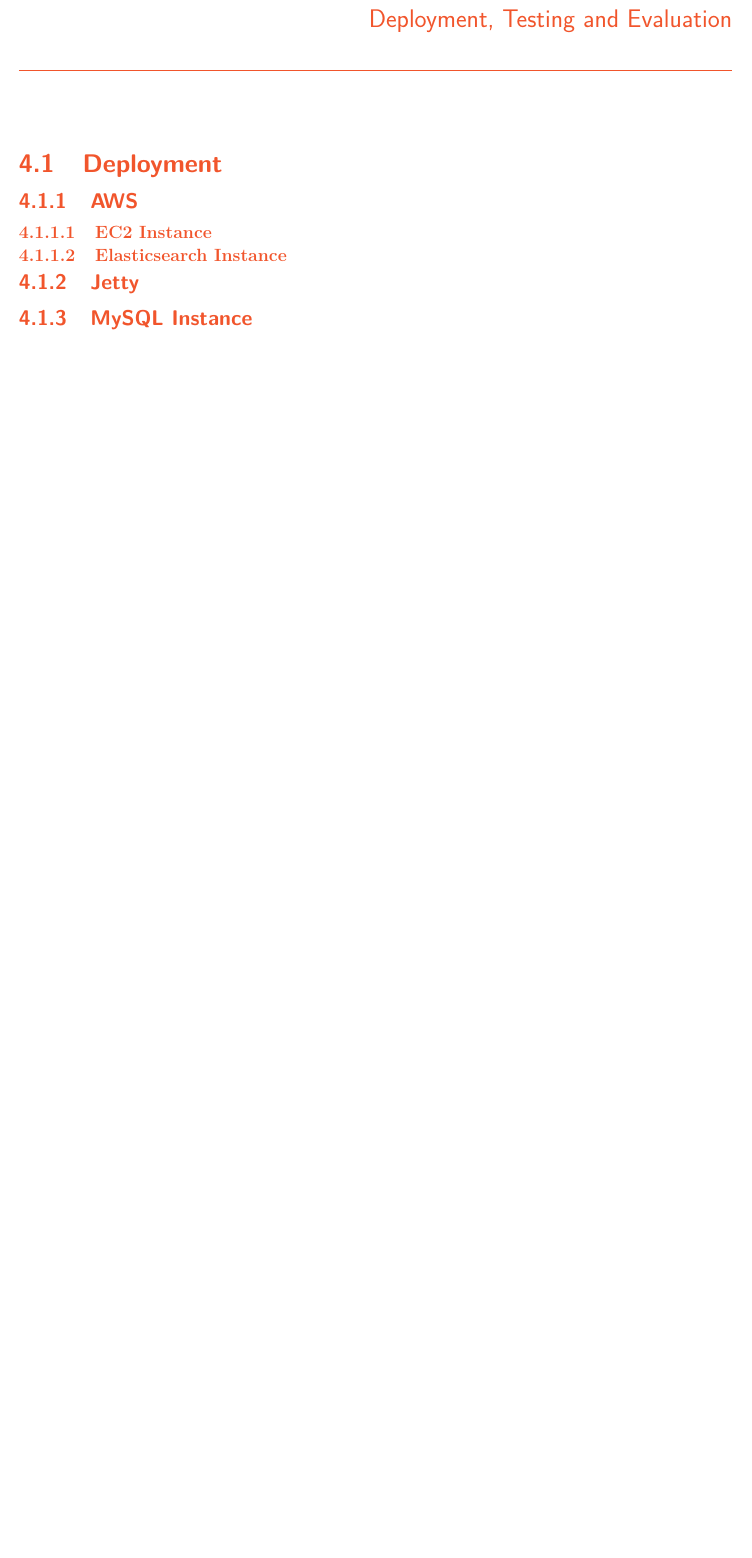
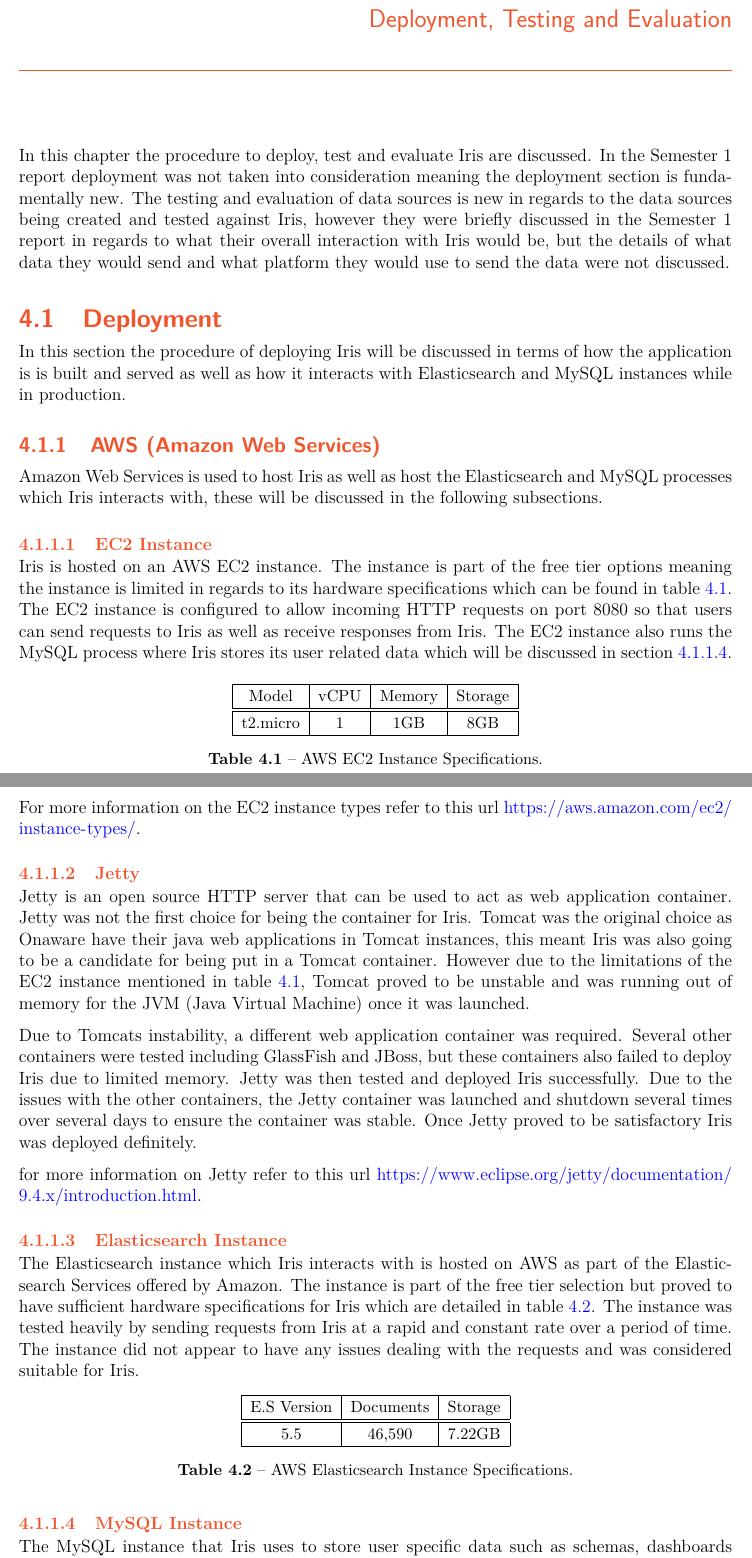
Before and after one commit to DeanGaffney/iris-report, a LaTeX thesis (fyp_document2.tex): part of page 37 of 55 before the commit and two parts of pages 37 and 38 of 57 after it, the two joined at a grey line, cut so that both start at the same text, the shorter picture padded with empty space. Compiled offline with pdfLaTeX.

Commit message:
finished deployment section

```diff
--- a/fyp_document2.tex
+++ b/fyp_document2.tex
@@ -733,16 +733,55 @@ A data source can be any process that generates data and pushes it to Iris. In \
 a number of examples of data sources are discussed. The implementation details of these data sources is not covered in detail because they are not germane to the this project and follow well know patterns.
 
 \chapter{Deployment, Testing and Evaluation}
+In this chapter the procedure to deploy, test and evaluate Iris are discussed. In the Semester 1 report deployment was not taken into consideration meaning the deployment section is fundamentally new. The testing and evaluation of data sources is new in regards to the data sources being created and tested against Iris, however they were briefly discussed in the Semester 1 report in regards to what their overall interaction with Iris would be, but the details of what data they would send and what platform they would use to send the data were not discussed.
+\section{Deployment}
+In this section the procedure of deploying Iris will be discussed in terms of how the application is is built and served as well as how it interacts with Elasticsearch and MySQL instances while in production.
+\subsection{AWS (Amazon Web Services)}
+Amazon Web Services is used to host Iris as well as host the Elasticsearch and MySQL processes which Iris interacts with, these will be discussed in the following subsections.
+\subsubsection{EC2 Instance}
+\label{sub:ec2}
+Iris is hosted on an AWS EC2 instance. The instance is part of the free tier options meaning the instance is limited in regards to its hardware specifications which can be found in \cref{table:ec2:specs}. The EC2 instance is configured to allow incoming HTTP requests on port 8080 so that users can send requests to Iris as well as receive responses from Iris. The EC2 instance also runs the MySQL process where Iris stores its user related data which will be discussed in \cref{sub:mysql:instance}.
+\begin{table}[H]
+\centering
+\small
+\setlength\tabcolsep{6pt}
+ \begin{tabular}{|c|c|c|c|}
+ \hline
+ Model & vCPU & Memory & Storage\\
+ \hline\hline
+ t2.micro & 1 & 1GB & 8GB\\
+ \hline
+\end{tabular}
+\caption{AWS EC2 Instance Specifications.}
+\label{table:ec2:specs}
+\end{table}
 
-\section{Deployment}
-\subsection{AWS}
-\subsubsection{EC2 Instance}
+For more information on the EC2 instance types refer to this url \url{https://aws.amazon.com/ec2/instance-types/}.
+
+\subsubsection{Jetty}
+Jetty is an open source HTTP server that can be used to act as web application container. Jetty was not the first choice for being the container for Iris. Tomcat was the original choice as Onaware have their java web applications in Tomcat instances, this meant Iris was also going to be a candidate for being put in a Tomcat container. However due to the limitations of the EC2 instance mentioned in \cref{table:ec2:specs}, Tomcat proved to be unstable and was running out of memory for the JVM (Java Virtual Machine) once it was launched.
+
+Due to Tomcats instability, a different web application container was required. Several other containers were tested including GlassFish and JBoss, but these containers also failed to deploy Iris due to limited memory. Jetty was then tested and deployed Iris successfully. Due to the issues with the other containers, the Jetty container was launched and shutdown several times over several days to ensure the container was stable. Once Jetty proved to be satisfactory Iris was deployed definitely.
+
+for more information on Jetty refer to this url \url{https://www.eclipse.org/jetty/documentation/9.4.x/introduction.html}.
 \subsubsection{Elasticsearch Instance}
-
-\subsection{Jetty}
-%used gradle to generate WAR file of IRIS, dropped this into Jetty Webapps folder
-
-\subsection{MySQL Instance}
-
+The Elasticsearch instance which Iris interacts with is hosted on AWS as part of the Elasticsearch Services offered by Amazon. The instance is part of the free tier selection but proved to have sufficient hardware specifications for Iris which are detailed in \cref{table:elastic:specs}. The instance was tested heavily by sending requests from Iris at a rapid and constant rate over a period of time. The instance did not appear to have any issues dealing with the requests and was considered suitable for Iris.
+\begin{table}[H]
+\centering
+\small
+\setlength\tabcolsep{6pt}
+ \begin{tabular}{|c|c|c|c|}
+ \hline
+ E.S Version & Documents & Storage\\
+ \hline\hline
+ 5.5 & 46,590 & 7.22GB\\
+ \hline
+\end{tabular}
+\caption{AWS Elasticsearch Instance Specifications.}
+\label{table:elastic:specs}
+\end{table}
+\subsubsection{MySQL Instance}
+\label{sub:mysql:instance}
+The MySQL instance that Iris uses to store user specific data such as schemas, dashboards etc.\ is run on the EC2 mentioned in \cref{sub:ec2}. This allowed Iris to configure its database connector to use localhost, which made development and production environments easier to test as the database configuration was the same.
 \section{Testing and Evaluation --- Data Sources}
 \label{s:implementation:datasource}
```
Also changed, not shown: __latexindent_temp.tex (+1 -20 lines), fyp_document2.pdf, fyp_document2.tex (4 more changed lines).
